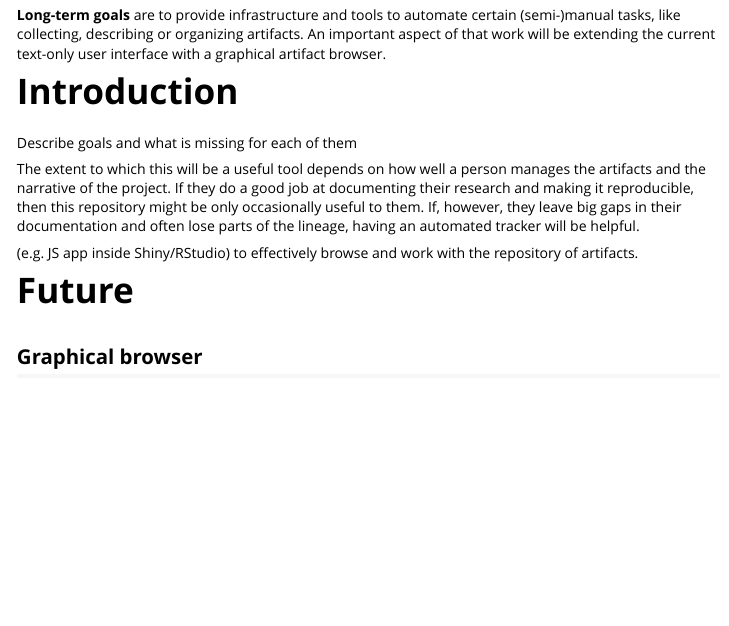
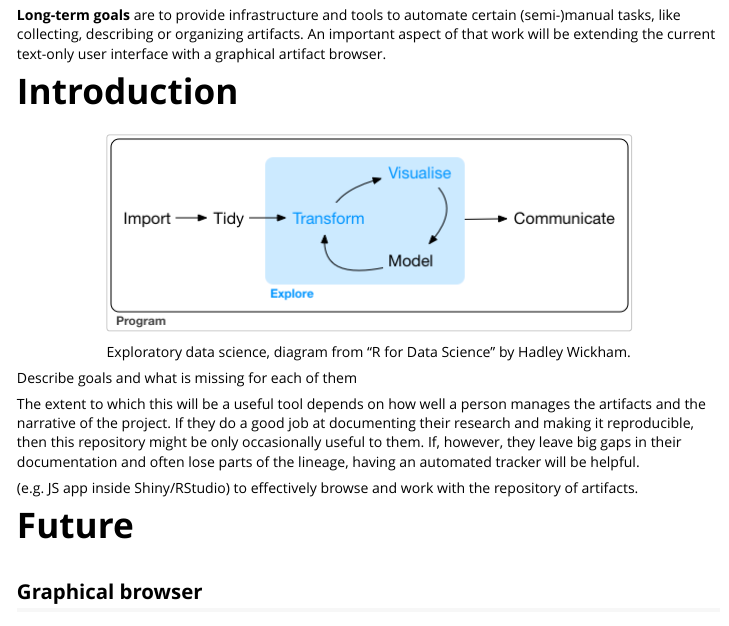
Before and after one commit to lbartnik/repo, an R Markdown document (vignettes/plan.Rmd): the page in a window 1100 px wide, from 350 px down. The pictures show the output file inst/doc/plan.html that the author committed with the source, opened offline.

Commit message:
add plot

```diff
--- a/vignettes/plan.Rmd
+++ b/vignettes/plan.Rmd
@@ -37,8 +37,10 @@ text-only user interface with a graphical artifact browser.
 
 [^dsloop]: Hadley Wickham, "R for Data Science", http://r4ds.had.co.nz/explore-intro.html
 
+# Introduction
 
-# Introduction
+![Exploratory data science, diagram from "R for Data Science" by Hadley Wickham.](graphics/data-science-explore.png)
+
 
 Describe goals
 and what is missing for each of them
```
Also changed, not shown: inst/doc/plan.html, vignettes/graphics/data-science-explore.png (added).
